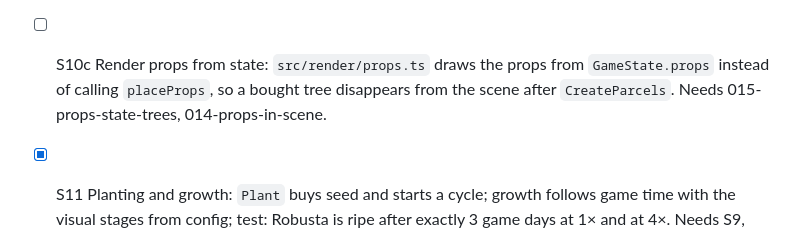
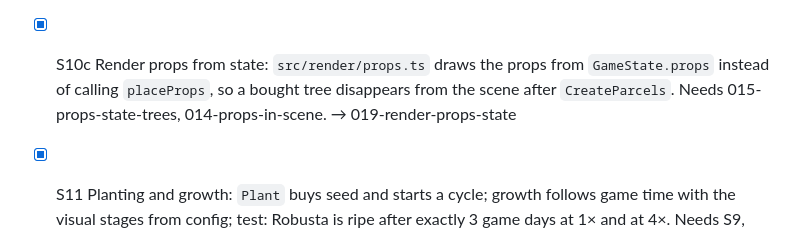
Before and after one commit to rokde/coffeechain, a Markdown page: factory/backlog.md, the part around the change. Drawn GitHub-style.

Commit message:
Start job for S10c
Co-Authored-By: Claude Opus 5.5 <noreply@anthropic.com>
Claude-Session: https://claude.ai/code/session_01SVL3Jb7dyYQMMNd2wyYRtH

```diff
--- a/factory/backlog.md
+++ b/factory/backlog.md
@@ -22,7 +22,7 @@ Example: `- [ ] PROJ-1 a hello CLI command that greets a name passed as an argum
 - [x] S9 Game time: the sim ticks one game hour per step; the top bar shows day and time and has pause, 1×, 2×, 4×; tests check ticks per day at each speed. Needs S1. → 005-game-time
 - [x] S10 Parcels and money: `CreateParcels` charges the cost by zone (first lowland parcel 48 CC, next 100 CC), removes trees, rejects steep or water parcels, and groups neighbours into named fields; the balance starts at 500 CC; tests cover the 48 and 100 CC rule. Uses `state.world`; S5 adds that field, so if S5 is not merged yet, add it the same way. Needs S3. → 009-parcels-plantations
 - [x] S10b Props in state and tree removal: add the S3b props (`placeProps`) to `GameState` at `createState(seed)`; `CreateParcels` removes trees on bought parcels; test that a bought tree parcel has no tree afterwards. Needs 009-parcels-plantations, 008-world-props. → 015-props-state-trees
-- [ ] S10c Render props from state: `src/render/props.ts` draws the props from `GameState.props` instead of calling `placeProps`, so a bought tree disappears from the scene after `CreateParcels`. Needs 015-props-state-trees, 014-props-in-scene.
+- [x] S10c Render props from state: `src/render/props.ts` draws the props from `GameState.props` instead of calling `placeProps`, so a bought tree disappears from the scene after `CreateParcels`. Needs 015-props-state-trees, 014-props-in-scene. → 019-render-props-state
 - [x] S11 Planting and growth: `Plant` buys seed and starts a cycle; growth follows game time with the visual stages from config; test: Robusta is ripe after exactly 3 game days at 1× and at 4×. Needs S9, S10. → 013-planting-growth
 - [x] S12 Parcel tool: the toolbar "Parzelle" tool selects one or many parcels, shows the total cost, creates them, and marks owned parcels and field names on the terrain; the top bar shows CC. Needs S8, S10. → 017-parcel-tool
 - [ ] S12b Owned parcel marks: new `src/render/fields.ts` marks owned parcels on the terrain and shows "Feld <name>" labels per field; trees on owned parcels disappear via S10c (render props from state), not here. Needs 017-parcel-tool.
```
